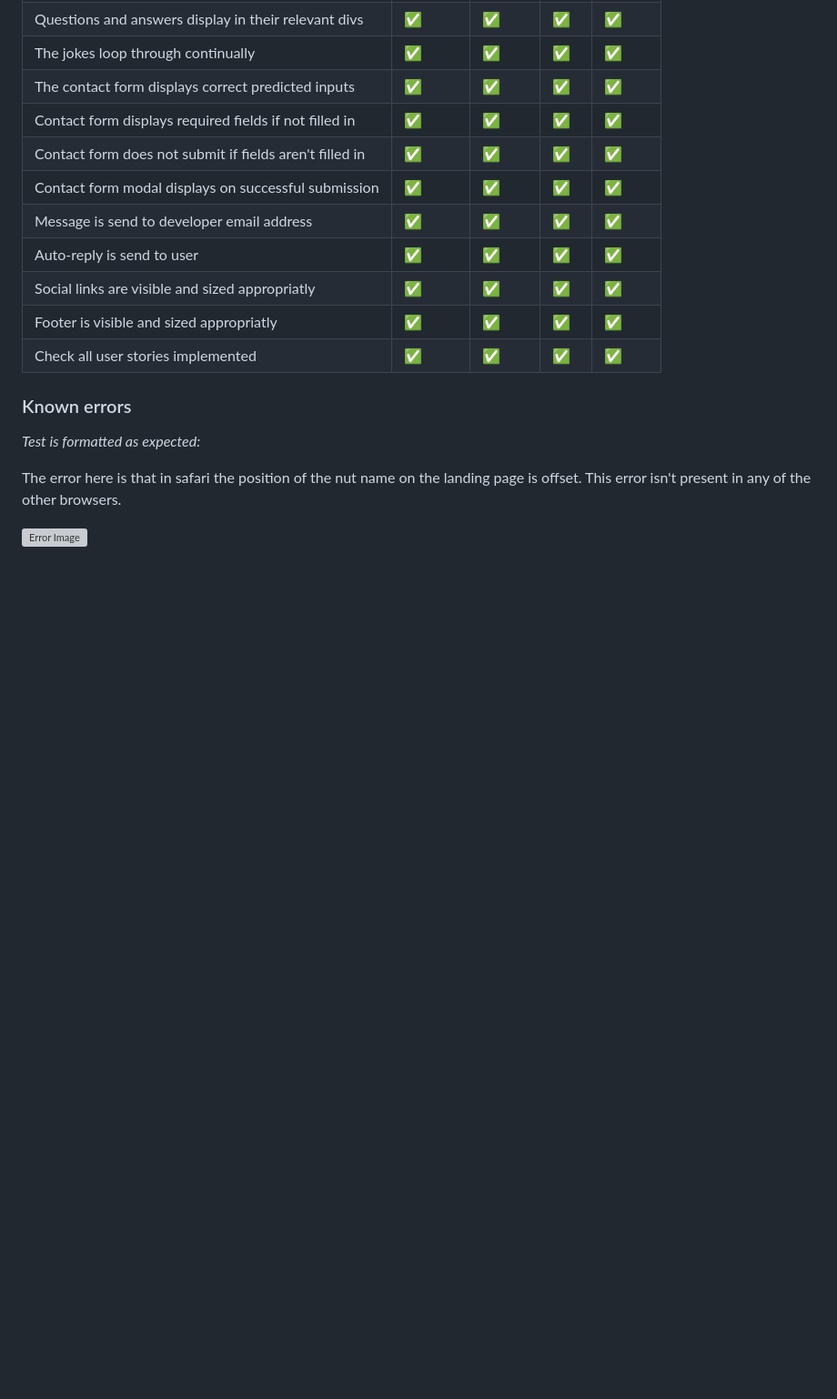
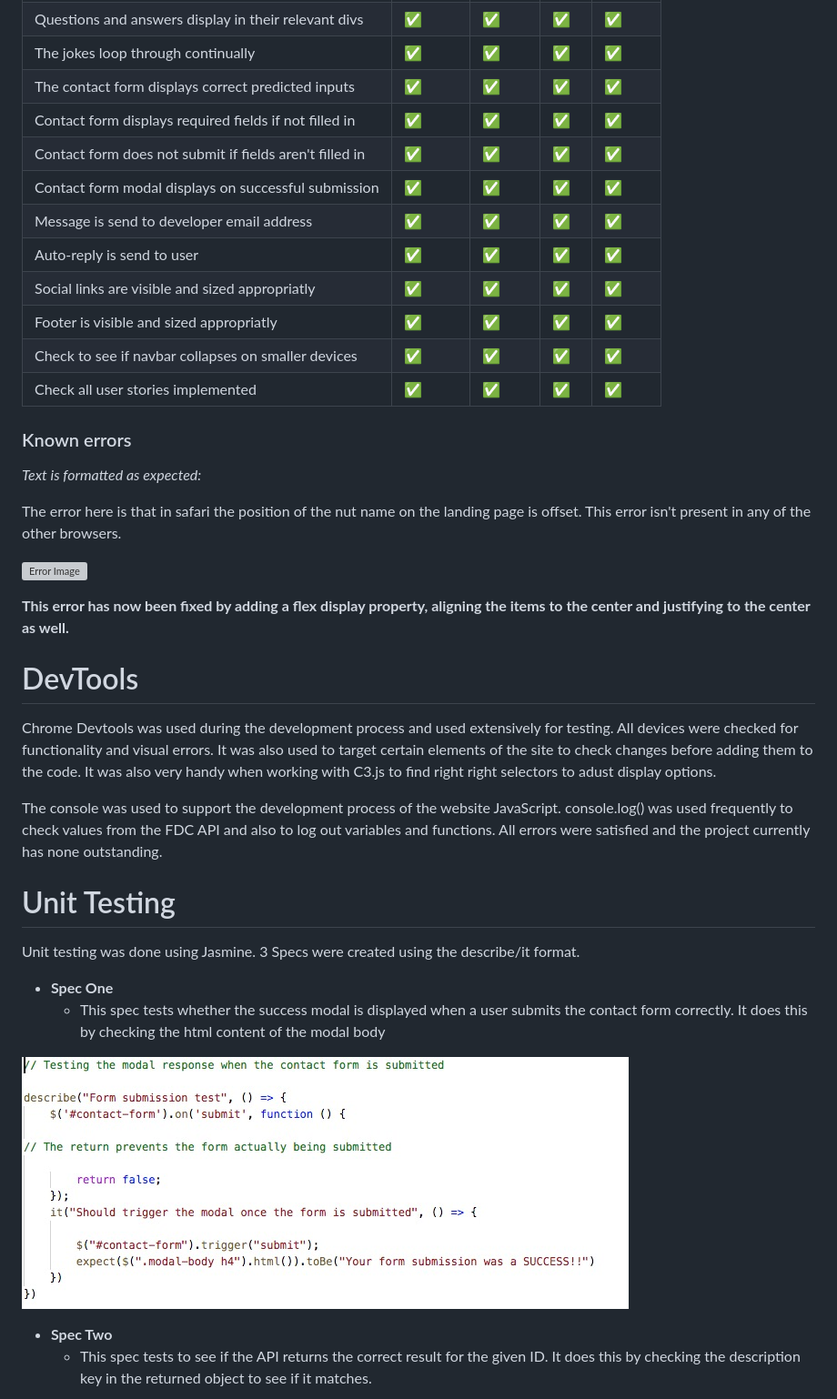
Before and after one commit to jacobroos87/In-a-Nutshell, a Markdown page: README.md, the part around one of its changes. Shown at 91% size. GitHub-like rendering; pictures changed too: assets/images/readme-images/specone.jpg (added); blank space fills up the shorter version; grey boxes are pictures that could not be loaded.

Commit message:
Fourth update to the README.md file wireframes still need to be added

```diff
--- a/README.md
+++ b/README.md
@@ -234,18 +234,42 @@ Message is send to developer email address | ✅ | ✅ | ✅ | ✅
 Auto-reply is send to user | ✅ | ✅ | ✅ | ✅
 Social links are visible and sized appropriatly | ✅ | ✅ | ✅ | ✅
 Footer is visible and sized appropriatly | ✅ | ✅ | ✅ | ✅
+Check to see if navbar collapses on smaller devices | ✅ | ✅ | ✅ | ✅
 Check all user stories implemented | ✅ | ✅ | ✅ | ✅
 
 ### Known errors
 
-*Test is formatted as expected:*
+*Text is formatted as expected:*
 
 The error here is that in safari the position of the nut name on the landing page is offset.
 This error isn't present in any of the other browsers.
 
 ![Error Image](assets/images/readme-images/landing-error.jpg)
 
+**This error has now been fixed by adding a flex display property, aligning the items to the center and justifying to the center as well.**
 
+# DevTools
 
+Chrome Devtools was used during the development process and used extensively for testing.
+All devices were checked for functionality and visual errors. It was also used to target
+certain elements of the site to check changes before adding them to the code.  It was also
+very handy when working with C3.js to find right right selectors to adust display options.
 
+The console was used to support the development process of the website JavaScript.
+console.log() was used frequently to check values from the FDC API and also to log out variables and functions.
+All errors were satisfied and the project currently has none outstanding.
 
+# Unit Testing
+
+Unit testing was done using Jasmine.  3 Specs were created using the describe/it format.
+
+* **Spec One**
+    * This spec tests whether the success modal is displayed when a user submits the contact form correctly.  It does this by checking the
+    html content of the modal body
+
+![Spec One](assets/images/readme-images/specone.jpg)
+
+* **Spec Two**
+    * This spec tests to see if the API returns the correct result for the given ID. It does this by checking the description key
+    in the returned object to see if it matches.
+
```
Also changed, not shown: other parts of README.md (+73 -0 lines), assets/images/readme-images/original-landing.jpg (added), assets/images/readme-images/specresults.jpg (added), assets/images/readme-images/specthree.jpg (added), assets/images/readme-images/spectwo.jpg (added).
